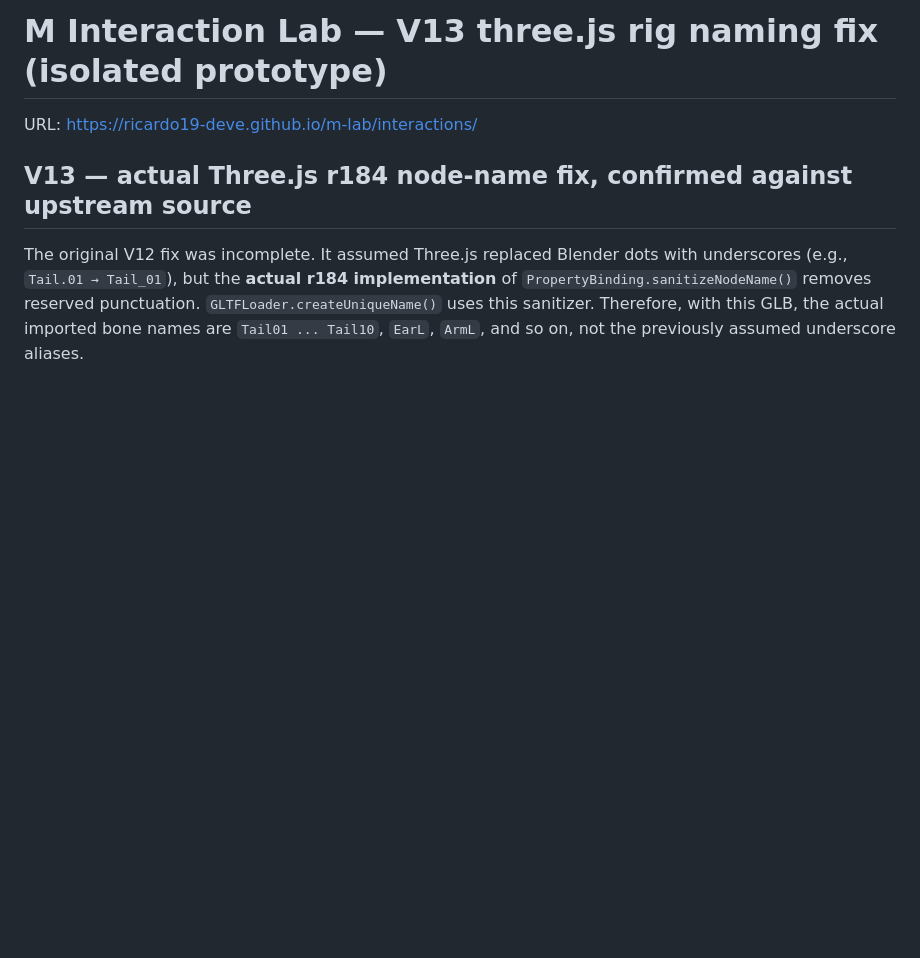
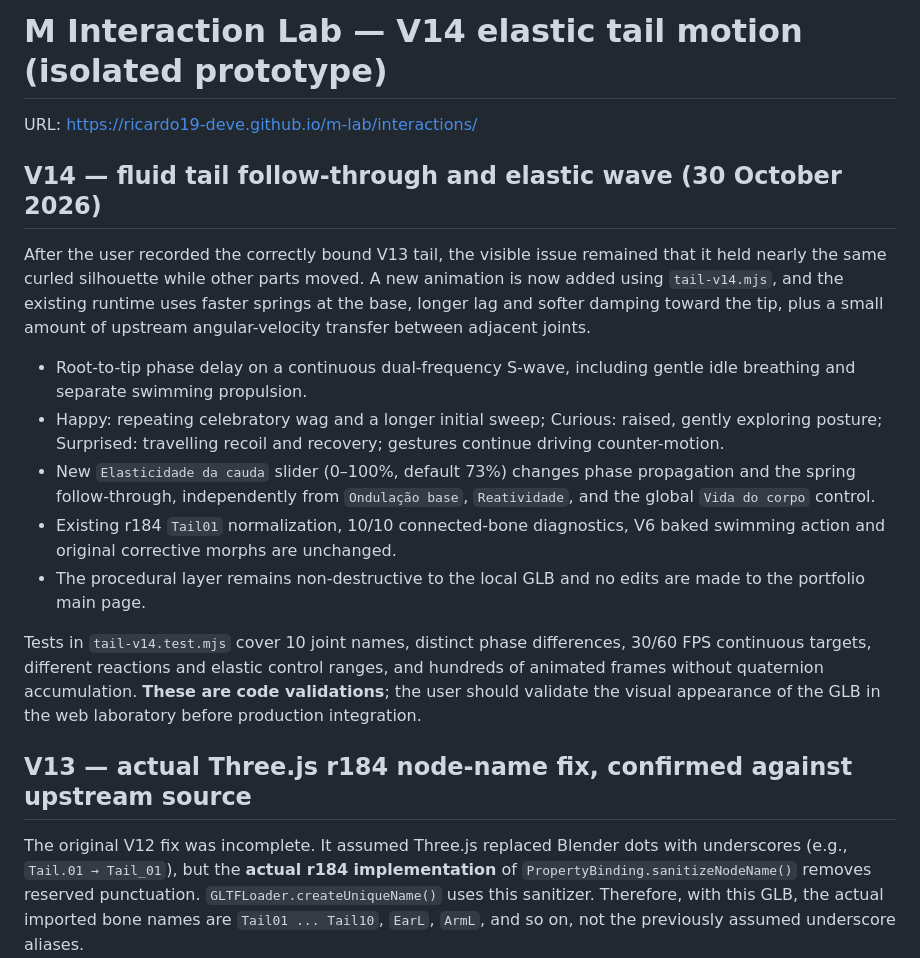
Before and after one commit to Ricardo19-Deve/ricardo19-deve.github.io, a Markdown page: m-lab/interactions/README.md, the part around the change. Drawn GitHub-style; blank space fills up the shorter version.

Commit message:
Document V14 more fluid tail animation, elastic control, and explicit visual validation criteria

```diff
--- a/m-lab/interactions/README.md
+++ b/m-lab/interactions/README.md
@@ -1,6 +1,18 @@
-# M Interaction Lab — V13 three.js rig naming fix (isolated prototype)
+# M Interaction Lab — V14 elastic tail motion (isolated prototype)
 
 URL: https://ricardo19-deve.github.io/m-lab/interactions/
+
+## V14 — fluid tail follow-through and elastic wave (30 October 2026)
+
+After the user recorded the correctly bound V13 tail, the visible issue remained that it held nearly the same curled silhouette while other parts moved. A new animation is now added using `tail-v14.mjs`, and the existing runtime uses faster springs at the base, longer lag and softer damping toward the tip, plus a small amount of upstream angular-velocity transfer between adjacent joints.
+
+- Root-to-tip phase delay on a continuous dual-frequency S-wave, including gentle idle breathing and separate swimming propulsion.
+- Happy: repeating celebratory wag and a longer initial sweep; Curious: raised, gently exploring posture; Surprised: travelling recoil and recovery; gestures continue driving counter-motion.
+- New `Elasticidade da cauda` slider (0–100%, default 73%) changes phase propagation and the spring follow-through, independently from `Ondulação base`, `Reatividade`, and the global `Vida do corpo` control.
+- Existing r184 `Tail01` normalization, 10/10 connected-bone diagnostics, V6 baked swimming action and original corrective morphs are unchanged.
+- The procedural layer remains non-destructive to the local GLB and no edits are made to the portfolio main page.
+
+Tests in `tail-v14.test.mjs` cover 10 joint names, distinct phase differences, 30/60 FPS continuous targets, different reactions and elastic control ranges, and hundreds of animated frames without quaternion accumulation. **These are code validations**; the user should validate the visual appearance of the GLB in the web laboratory before production integration.
 
 ## V13 — actual Three.js r184 node-name fix, confirmed against upstream source
 
```
